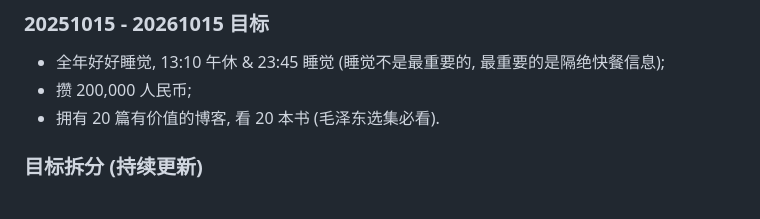
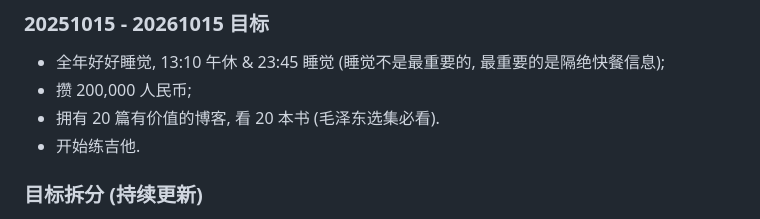
Before and after one commit to boris-dotv/blog.v, a Markdown page: README.md, the part around the change. Rendered like a GitHub page.

```diff
--- a/README.md
+++ b/README.md
@@ -23,7 +23,7 @@
 * 全年好好睡觉, 13:10 午休 & 23:45 睡觉 (睡觉不是最重要的, 最重要的是隔绝快餐信息);
 * 攒 200,000 人民币;
 * 拥有 20 篇有价值的博客, 看 20 本书 (毛泽东选集必看).
-
+* 开始练吉他.
 
 ### 目标拆分 (持续更新)
 * Leetcode 博客打算怎么写? 每天在自己电脑本地更新3个题目的完整解法, 提交到 blog.v 仓库的 LEETCODE.ipynb 里, 标题加粗同时附上链接, 写明方法, 时间复杂度, 空间复杂度三项, 并将运行结果打印出来.
```
